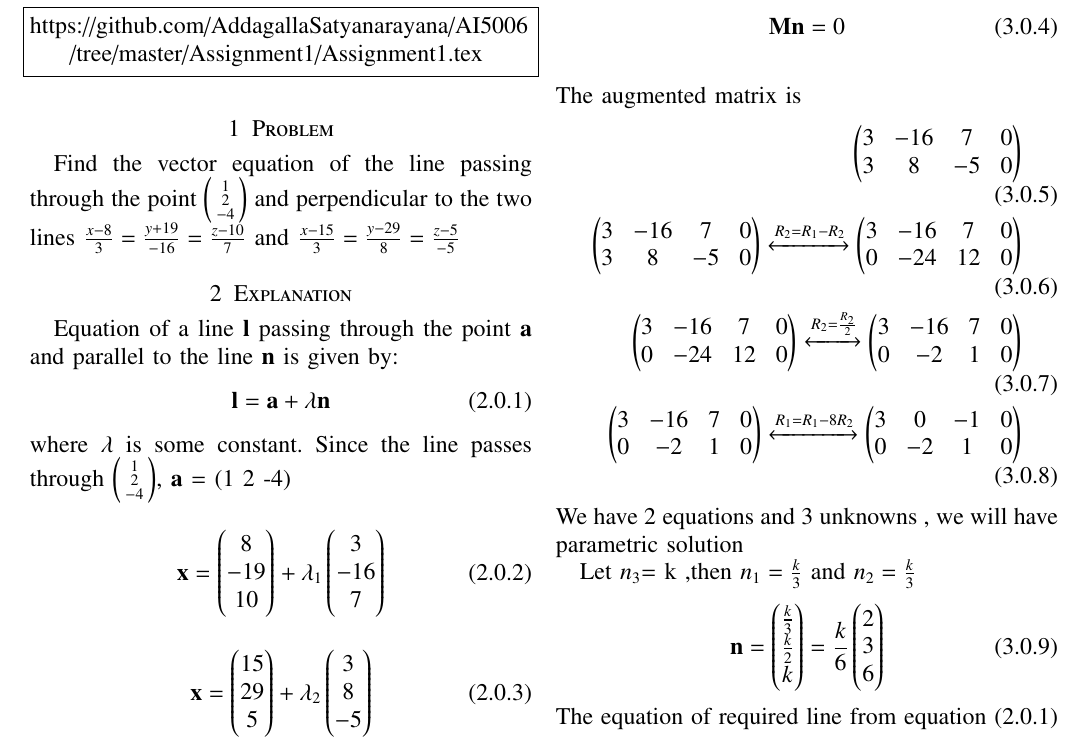
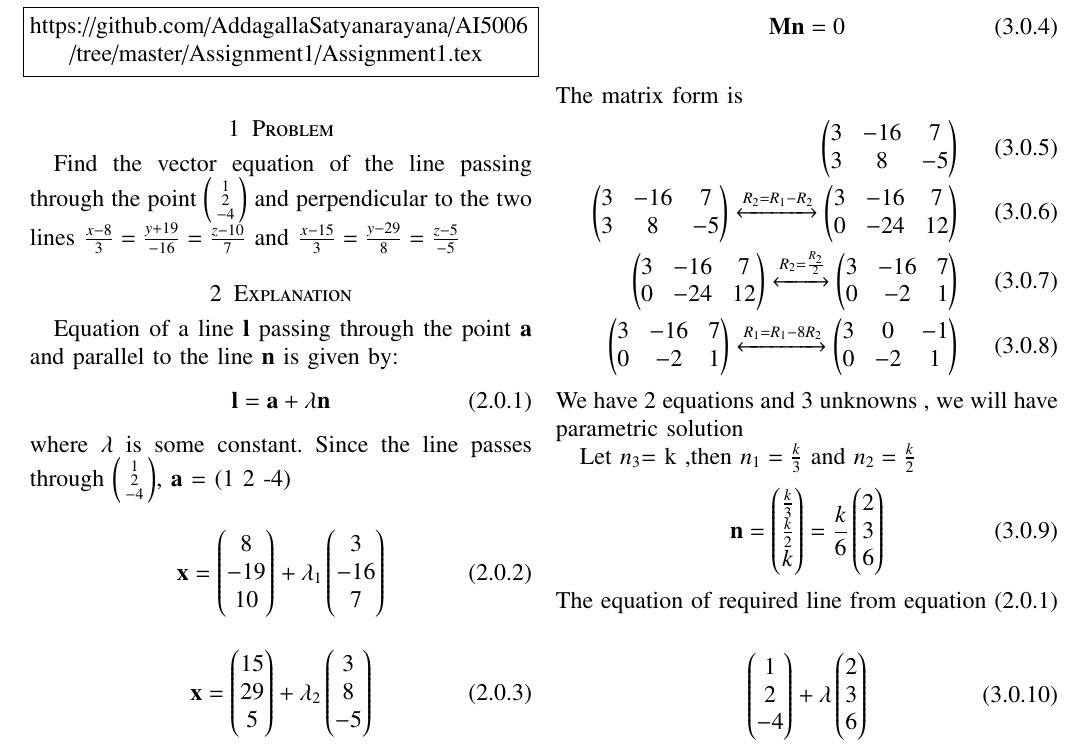
Before and after one commit to AddagallaSatyanarayana/AI5006, a LaTeX problem sheet (Assignment1/Assignment1.tex): part of page 1 of 2, cut so that both start at the same text. Compiled offline with pdfLaTeX.

Commit message:
Add files via upload

```diff
--- a/Assignment1/Assignment1.tex
+++ b/Assignment1/Assignment1.tex
@@ -201,14 +201,14 @@ $\vec{m_1}=\myvec{3\\-16\\7} ,  \vec{m_2}=\myvec{3\\8\\-5},\vec{n}=\myvec{n_1\\n
 	\vec{M}\vec{n}=0
 \end{align}
 \begin{align}
-	\intertext{The augmented matrix is}
-	\myvec{3 & -16 & 7 & 0\\ 3 & 8 & -5 & 0}\\
-	\myvec{3 & -16 & 7 & 0\\ 3 & 8 & -5 &  0} \xleftrightarrow{R_2=R_1-R_2}\myvec{3 & -16 & 7 & 0\\ 0 & -24 & 12 & 0}\\
-	\myvec{3 & -16 & 7 & 0\\ 0 & -24 & 12 & 0}\xleftrightarrow{R_2=\frac{R_2}{2}}\myvec{3 & -16 & 7 & 0\\ 0 & -2 & 1 & 0}\\
-	\myvec{3 & -16 & 7 & 0\\ 0 & -2 & 1 & 0}\xleftrightarrow{R_1=R_1 -8R_2}\myvec{3 & 0 & -1 & 0\\ 0 & -2 & 1 & 0}
+	\intertext{The matrix form is}
+	\myvec{3 & -16 & 7 \\ 3 & 8 & -5}\\
+	\myvec{3 & -16 & 7 \\ 3 & 8 & -5 } \xleftrightarrow{R_2=R_1-R_2}\myvec{3 & -16 & 7 \\ 0 & -24 & 12 }\\
+	\myvec{3 & -16 & 7 \\ 0 & -24 & 12}\xleftrightarrow{R_2=\frac{R_2}{2}}\myvec{3 & -16 & 7 \\ 0 & -2 & 1 }\\
+	\myvec{3 & -16 & 7 \\ 0 & -2 & 1 }\xleftrightarrow{R_1=R_1 -8R_2}\myvec{3 & 0 & -1 \\ 0 & -2 & 1}
 \end{align}
 We have 2 equations and 3 unknowns , we will have parametric solution\par
-Let $n_3$= k ,then $n_1 =  \frac{k}{3}$ and $n_2 =  \frac{k}{3}$
+Let $n_3$= k ,then $n_1 =  \frac{k}{3}$ and $n_2 =  \frac{k}{2}$
 \begin{align}
 	\vec{n} = \myvec{\frac{k}{3} \\ \frac{k}{2} \\k} =\frac{k}{6} \myvec{2 \\ 3 \\6}
 \end{align}
```
Also changed, not shown: Assignment1/Assignment1.pdf, Assignment1/Assignment1.png.
